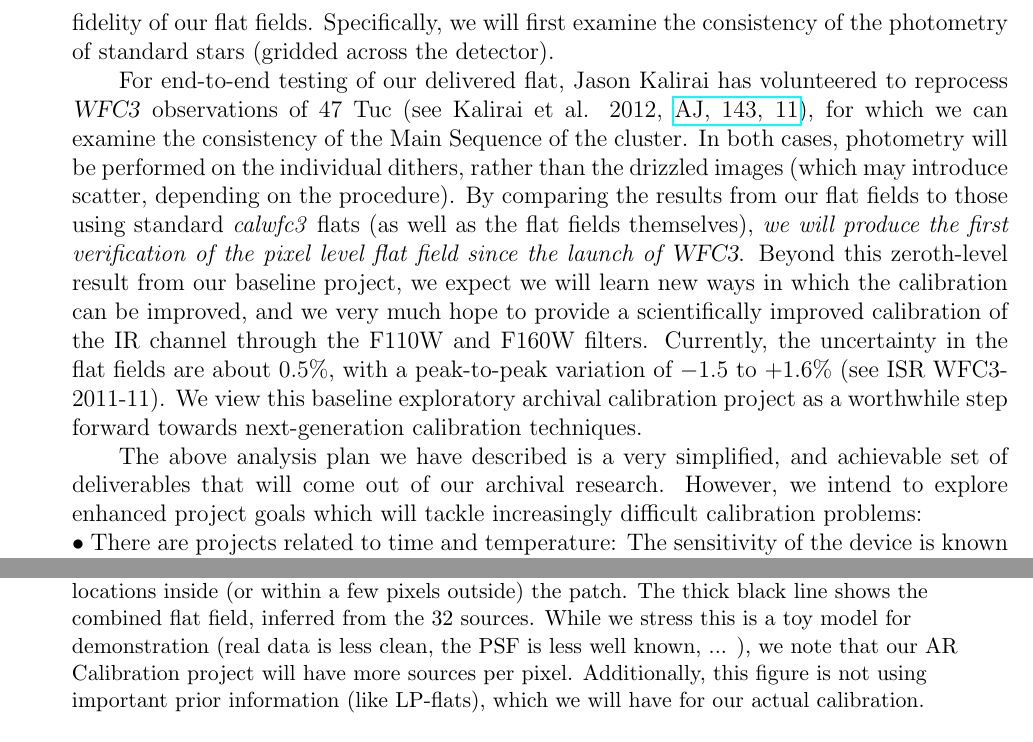
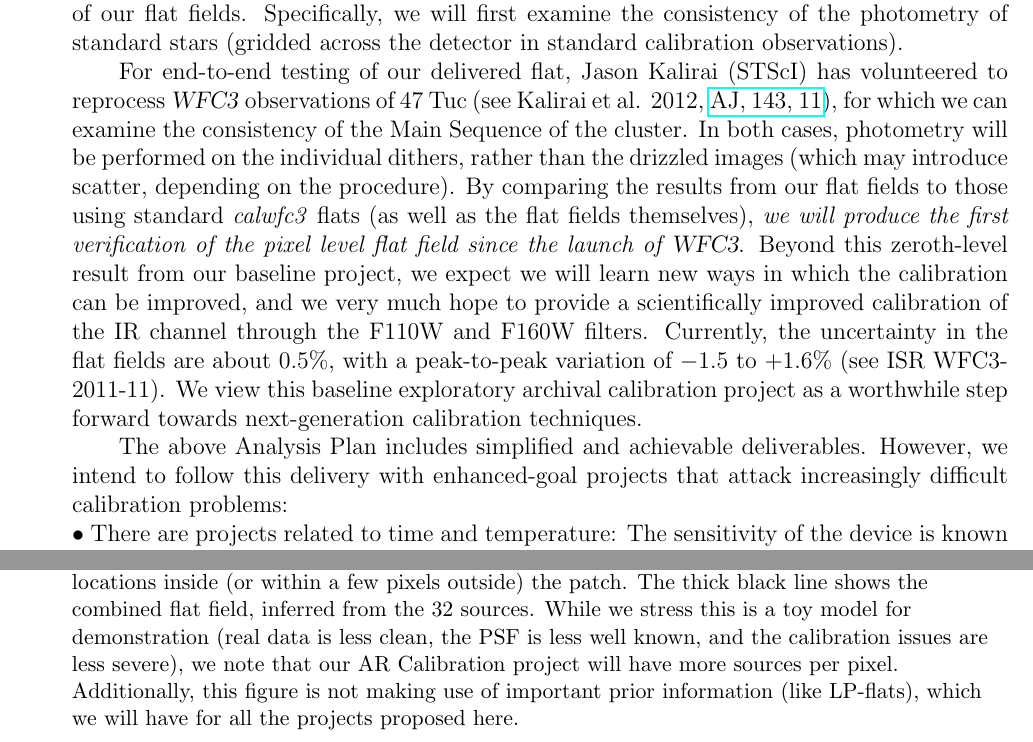
Before and after one commit to davidwhogg/BallPeenHammer, a LaTeX document (documents/proposal/phase1-AR.tex): two parts of pages 5 and 7 of 7, joined at a grey line, cut so that both start at the same text. Compiled offline with pdfLaTeX.

Commit message:
hoggs last pass

```diff
--- a/documents/proposal/phase1-AR.tex
+++ b/documents/proposal/phase1-AR.tex
@@ -296,10 +298,10 @@ heavily used with \WFC\ IR-channel observations, having been used for
 100~s.  In addition, we choose these filters since they provide a set
 of tests with which we can assess the fidelity of our flat fields.
 Specifically, we will first examine the consistency of the photometry
-of standard stars (gridded across the detector).
+of standard stars (gridded across the detector in standard calibration observations).
 
 For end-to-end testing of our delivered flat, Jason
-Kalirai has volunteered to reprocess \WFC\ observations of 47 Tuc (see
+Kalirai (STScI) has volunteered to reprocess \WFC\ observations of 47 Tuc (see
 Kalirai et al. 2012, \href{http://dx.doi.org/10.1088/0004-6256/143/1/11}{AJ, 143, 11}),
 for which we can examine the
 consistency of the Main Sequence of the cluster.  In both cases,
@@ -317,10 +319,10 @@ variation of $-1.5$ to $+1.6\%$ (see ISR WFC3-2011-11).  We view this
 baseline exploratory archival calibration project as a worthwhile step forward
 towards next-generation calibration techniques.
 
-The above analysis plan we have described is a very simplified, and
-achievable set of deliverables that will come out of our archival
-research.  However, we intend to explore enhanced project goals which
-will tackle increasingly difficult calibration problems:
+The above Analysis Plan includes simplified and
+achievable deliverables.
+However, we intend to follow this delivery with enhanced-goal projects that
+attack increasingly difficult calibration problems:
 \\ $\bullet$
 There are projects related to time and temperature: The sensitivity
 of the device is known to be a function of both temperature and time,
@@ -441,10 +443,11 @@ many refereed papers, with co-authorship by Hogg on one (Weisz et al.,
   outside) the patch.  The thick black line shows the combined flat
   field, inferred from the 32 sources.  While we stress this is a toy
   model for demonstration (real data is less clean, the PSF is less
-  well known, ... ), we note that our AR Calibration project will have
-  more sources per pixel.  Additionally, this figure is not using
+  well known, and the calibration issues are less severe),
+  we note that our AR Calibration project will have
+  more sources per pixel.  Additionally, this figure is not making use of
   important prior information (like LP-flats), which we will have for
-  our actual calibration.}
+  all the projects proposed here.}
 \label{fig:2D}
 \end{figure}
 
```
Also changed, not shown: documents/proposal/phase1-AR.tex (36 more changed lines).
